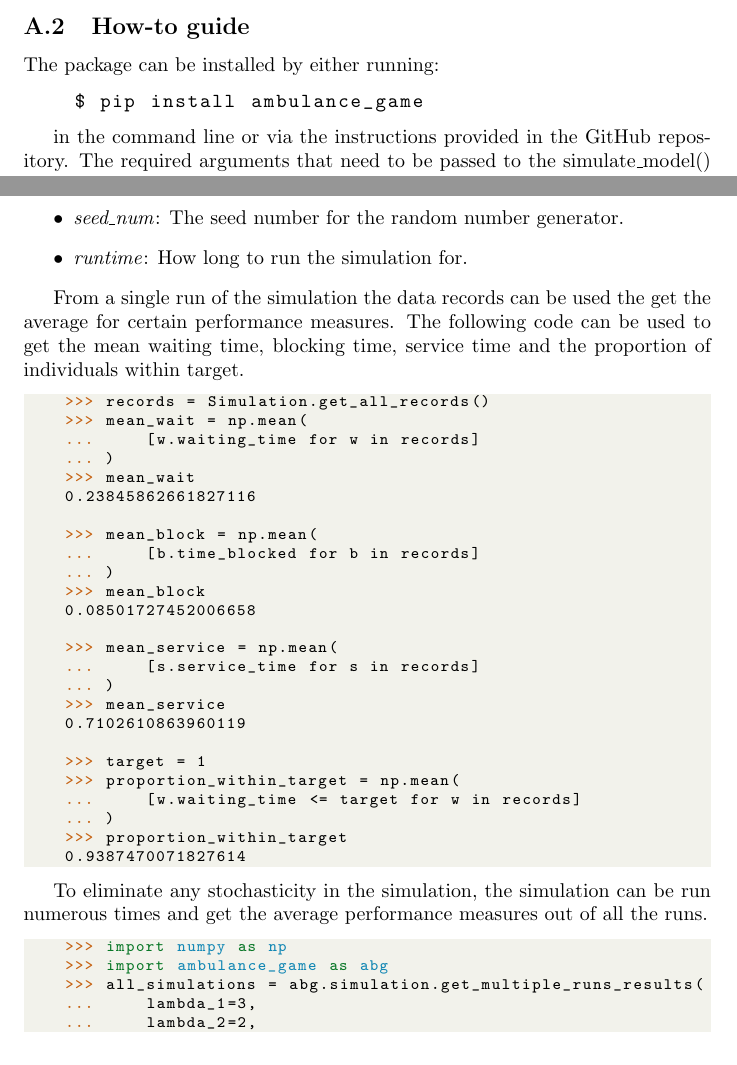
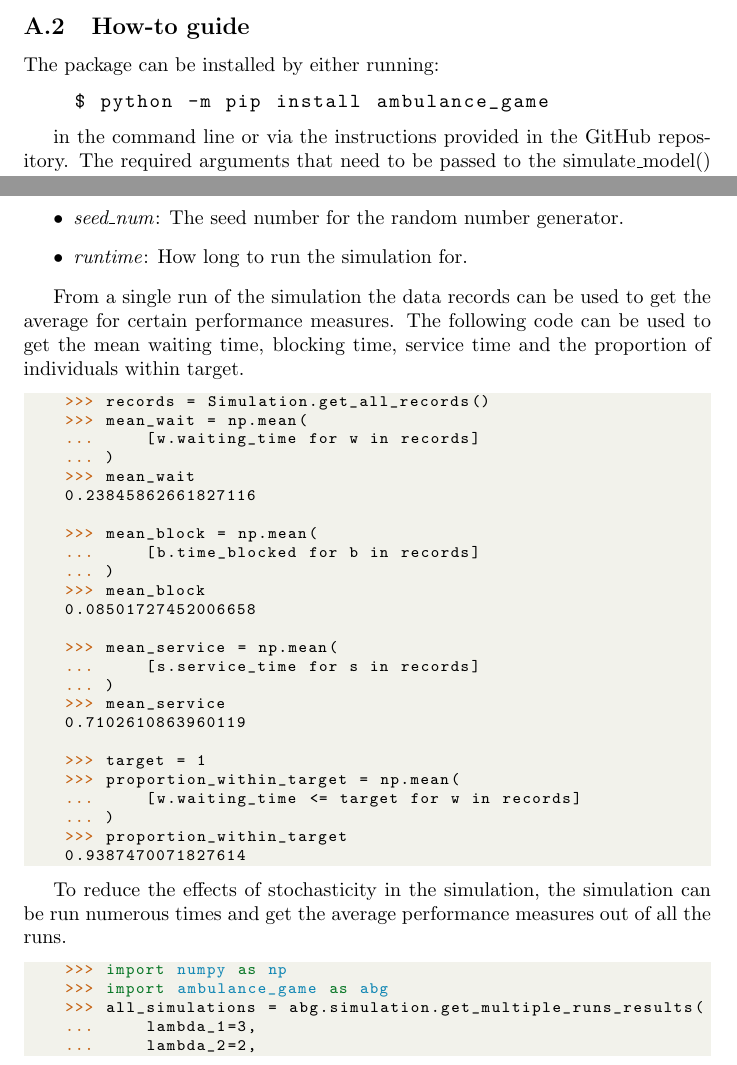
Before and after one commit to MichalisPanayides/ED-EMS-game-paper, a LaTeX document (main.tex, which reads sections/appendix/descrete_event_simulation/main.tex): two parts of pages 30 and 31 of 47, joined at a grey line, cut so that both start at the same text. Compiled offline with pdfLaTeX.

Commit message:
Apply suggestions from code review
Co-authored-by: Vince Knight <vincent.knight@gmail.com>

```diff
--- a/sections/appendix/descrete_event_simulation/main.tex
+++ b/sections/appendix/descrete_event_simulation/main.tex
@@ -180,7 +180,7 @@ and then getting the mean waiting time from all the runs.
 The package can be installed by either running:
 
 \begin{lstlisting}[style=terminalstyle]
-    $ pip install ambulance_game
+    $ python -m pip install ambulance_game
 \end{lstlisting}
 
 in the command line or via the instructions provided in the GitHub repository.
@@ -223,7 +224,7 @@ Additional arguments that can be passed to the function are:
     \item \textit{runtime}: How long to run the simulation for.
 \end{itemize}
 
-From a single run of the simulation the data records can be used the get the
+From a single run of the simulation the data records can be used to get the
 average for certain performance measures.
 The following code can be used to get the mean waiting time, blocking time,
 service time and the proportion of individuals within target.
@@ -258,7 +259,7 @@ service time and the proportion of individuals within target.
 \end{lstlisting}
 
 
-To eliminate any stochasticity in the simulation, the simulation can be run
+To reduce the effects of stochasticity in the simulation, the simulation can be run
 numerous times and get the average performance measures out of all the runs.
 
 
```
Also changed, not shown: sections/appendix/descrete_event_simulation/main.tex (5 more changed lines).
